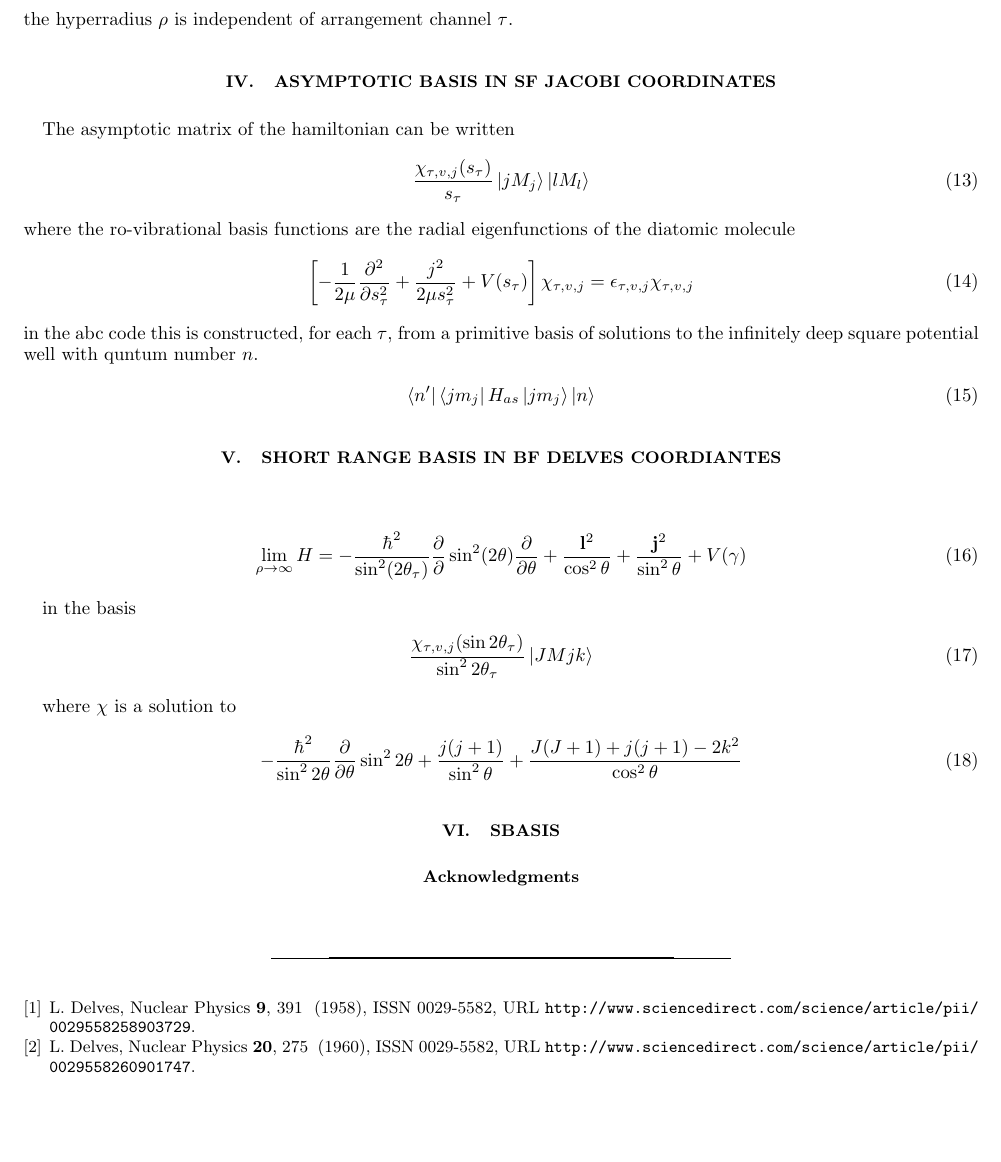
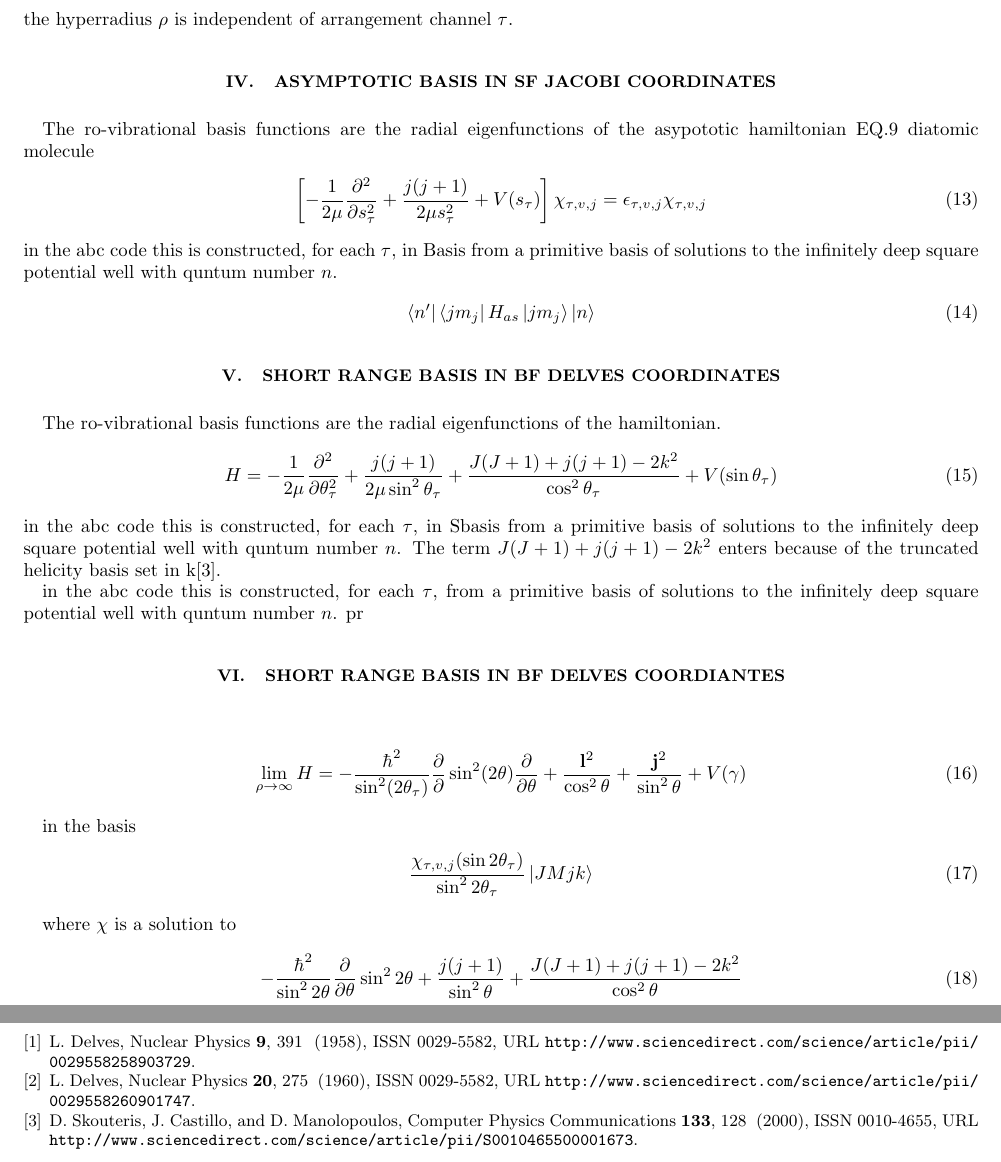
Before and after one commit to jfecroft/abc, a LaTeX paper (notes/reactive_scattering_notes.tex): part of page 2 of 2 before the commit and two parts of pages 2 and 3 of 3 after it, the two joined at a grey line, cut so that both start at the same text, the shorter picture padded with empty space. Compiled offline with pdfLaTeX.

Commit message:
add some notes

```diff
--- a/notes/reactive_scattering_notes.tex
+++ b/notes/reactive_scattering_notes.tex
@@ -82,20 +82,33 @@ Delves coordinates\cite{Delves:1958,Delves:1960}
 the hyperradius $\rho$ is independent of arrangement channel $\tau$.
 
 \section{Asymptotic Basis in SF Jacobi coordinates}
-The asymptotic matrix of the hamiltonian can be written
-\begin{align}\label{eqn:abasis_sf}
-	\frac{\chi_{\tau,v,j}(s_\tau)}{s_\tau}\ket{jM_j}\ket{lM_l}
+The ro-vibrational basis functions are the radial eigenfunctions of the
+asypototic hamiltonian  EQ.\ref{eqn:as_ham} diatomic molecule
+\begin{align}\label{eqn:delves}
+	\left[-\frac{1}{2\mu}\frac{\partial^2}{\partial s_\tau^2} + \frac{j(j+1)}{2\mu s_\tau^2} + V(s_\tau)\right]\chi_{\tau,v,j}= \epsilon_{\tau,v,j}\chi_{\tau,v,j}
 \end{align}
-where the ro-vibrational basis functions are the radial eigenfunctions of the
-diatomic molecule
-\begin{align}\label{eqn:delves}
-\left[-\frac{1}{2\mu}\frac{\partial^2}{\partial s_\tau^2} + \frac{j^2}{2\mu s_\tau^2} + V(s_\tau)\right]\chi_{\tau,v,j}= \epsilon_{\tau,v,j}\chi_{\tau,v,j}
-\end{align}
-in the abc code this is constructed, for each $\tau$, from a primitive basis of solutions to the
+in the abc code this is constructed, for each $\tau$, in Basis from a primitive basis of solutions to the
 infinitely deep square potential well with quntum number $n$.
 \begin{align}\label{eqn:delves}
 	\bra{n'}\bra{jm_j}H_{as}\ket{jm_j}\ket{n}
 \end{align}
+
+\section{Short range Basis in BF Delves coordinates}
+The ro-vibrational basis functions are the radial eigenfunctions of the
+hamiltonian.
+\begin{align}\label{eqn:delves}
+	H = -\frac{1}{2\mu}\frac{\partial^2}{\partial \theta^2_\tau}
+	+ \frac{j(j+1)}{2\mu \sin^2{\theta_\tau}}
+	+ \frac{J(J+1)+j(j+1)-2k^2}{\cos^2{\theta_\tau}}
+	    + V(\sin{\theta_\tau})
+\end{align}
+in the abc code this is constructed, for each $\tau$, in Sbasis from a primitive basis of solutions to the
+infinitely deep square potential well with quntum number $n$. The term $J(J+1)+j(j+1)-2k^2$
+enters because of the truncated helicity basis set in k\cite{Skouteris:2000}.
+
+in the abc code this is constructed, for each $\tau$, from a primitive basis of solutions to the
+infinitely deep square potential well with quntum number $n$.
+pr
 
 
 \section{Short range basis in BF Delves coordiantes}
```
Also changed, not shown: notes/notes.bib (+17 -0 lines).
